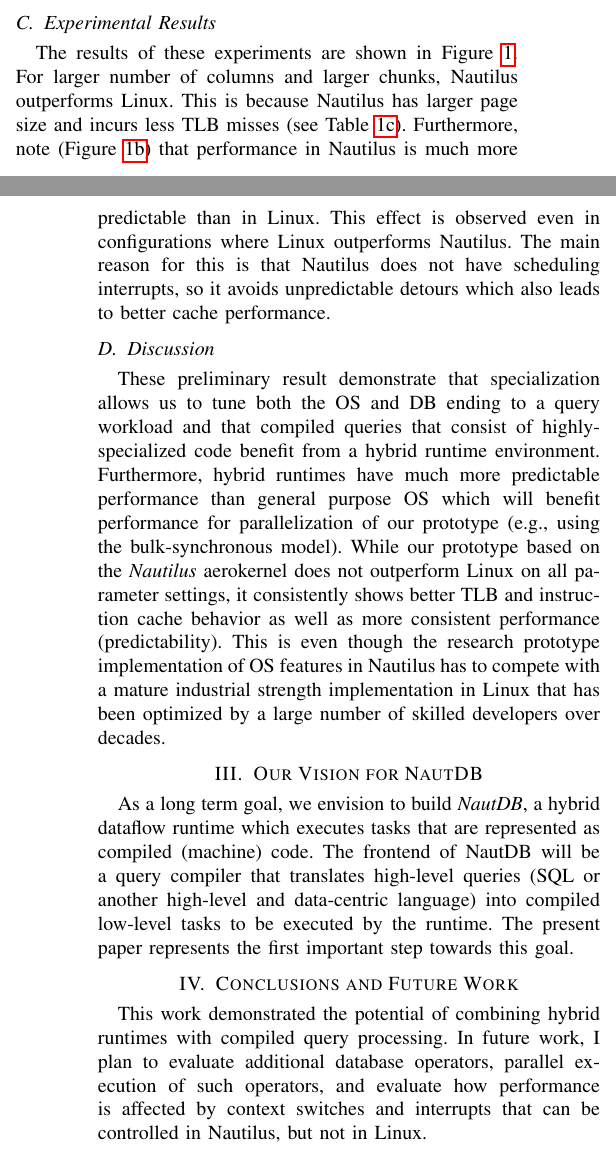
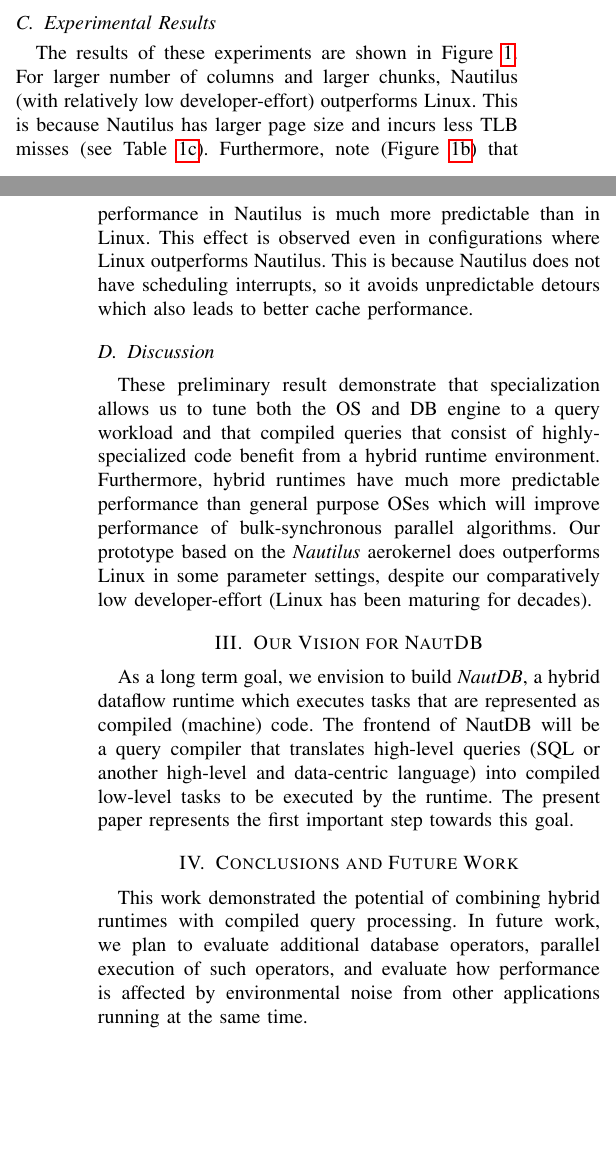
Before and after one commit to charmoniumQ/sc-poster, a LaTeX paper (summary/summary.tex): two parts of the columns of pages 1 and 2 of 2, joined at a grey line, cut so that both start at the same text, the shorter picture padded with empty space. Compiled offline with pdfLaTeX; a missing font is replaced by an installed copy or a similar font; a LaTeX package or settings file that is missing is left out.

Commit message:
revised summary

```diff
--- a/summary/summary.tex
+++ b/summary/summary.tex
@@ -126,8 +128,7 @@
 \end{figure*}
 %%%%%%%%%%%%%%%%%%%%%%%%%%%%%%%%%%%%%%%%
 
-The results of these experiments are shown in Figure~\ref{fig:perf-eval}. For larger number of columns and larger chunks, Nautilus outperforms Linux. This is because Nautilus has larger page size and incurs less TLB misses (see Table \ref{fig:cache_miss}). Furthermore, note (Figure~\ref{fig:colsort}) that performance in Nautilus is much more predictable than in Linux. This effect is observed even in configurations where Linux outperforms Nautilus. The main reason for this is that Nautilus does not have scheduling interrupts, so it avoids unpredictable detours which also leads to better cache performance.
-
+The results of these experiments are shown in Figure~\ref{fig:perf-eval}. For larger number of columns and larger chunks, Nautilus (with relatively low developer-effort) outperforms Linux. This is because Nautilus has larger page size and incurs less TLB misses (see Table \ref{fig:cache_miss}). Furthermore, note (Figure~\ref{fig:colsort}) that performance in Nautilus is much more predictable than in Linux. This effect is observed even in configurations where Linux outperforms Nautilus. This is because Nautilus does not have scheduling interrupts, so it avoids unpredictable detours which also leads to better cache performance.
 
 
 %%%%%%%%%%%%%%%%%%%%%%%%%%%%%%%%%%%%%%%%
@@ -135,9 +136,10 @@
 \label{sec:discussion}
 
 
-These preliminary result demonstrate that specialization allows us to tune both the OS and DB ending to a query workload and that compiled queries that consist of highly-specialized code benefit from a hybrid runtime environment.
-Furthermore, hybrid runtimes have much more predictable performance than general purpose OS which will benefit performance for parallelization of our prototype (e.g., using the bulk-synchronous model).
-While our prototype based on the \emph{Nautilus} aerokernel does not outperform Linux on all parameter settings, it consistently shows better TLB and instruction cache behavior as well as more consistent performance (predictability). This is even though the  research prototype implementation of OS features in Nautilus has to compete with a mature industrial strength implementation in Linux that has been optimized by a large number of skilled developers over decades.
+These preliminary result demonstrate that specialization allows us to tune both the OS and DB engine to a query workload and that compiled queries that consist of highly-specialized code benefit from a hybrid runtime environment.
+Furthermore, hybrid runtimes have much more predictable performance than general purpose OSes which will improve performance of bulk-synchronous parallel algorithms.
+Our prototype based on the \emph{Nautilus} aerokernel does outperforms Linux in some parameter settings, despite our comparatively low developer-effort (Linux has been maturing for decades).
+%This is even though the research prototype implementation of OS features in Nautilus has to compete with a mature industrial strength implementation in Linux that has been optimized by a large number of skilled developers over decades.
 
 %%%%%%%%%%%%%%%%%%%%%%%%%%%%%%%%%%%%%%%%
 \section{Our Vision for NautDB}
@@ -150,7 +152,7 @@
 \section{Conclusions and Future Work}
 \label{sec:concl-future-work}
 
-This work demonstrated the potential of combining hybrid runtimes with compiled query processing. In future work, I plan to evaluate additional database operators, parallel execution of such operators, and evaluate how performance is affected by  context switches and interrupts  that can be controlled in Nautilus, but not in Linux.
+This work demonstrated the potential of combining hybrid runtimes with compiled query processing. In future work, we plan to evaluate additional database operators, parallel execution of such operators, and evaluate how performance is affected by environmental noise from other applications running at the same time.
 
 %%%%%%%%%%%%%%%%%%%%%%%%%%%%%%%%%%%%%%%%
   \bibliographystyle{abbrv}
```
Also changed, not shown: summary/summary.tex (4 more changed lines).
